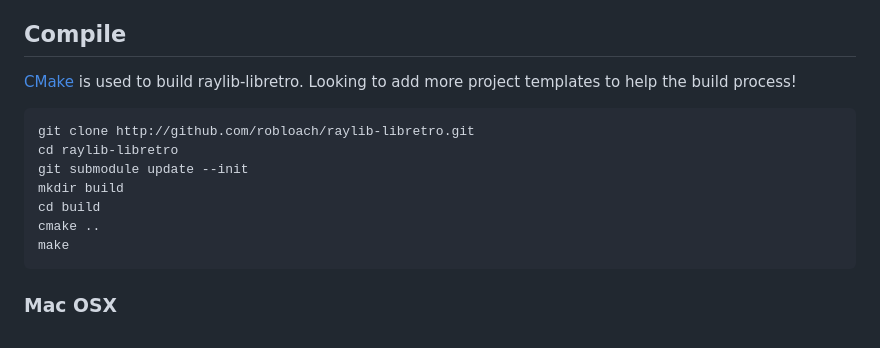
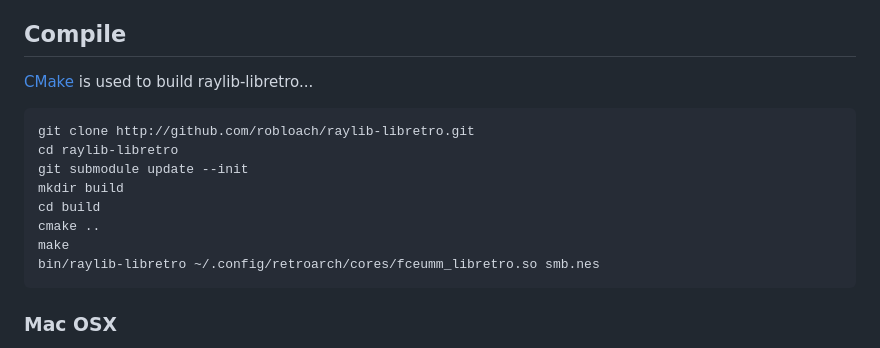
Before and after one commit to RobLoach/raylib-libretro, a Markdown page: README.md, the part around one of its changes. GitHub-like rendering.

````diff
--- a/README.md
+++ b/README.md
@@ -50,7 +34,7 @@ The following cores have been tested with raylib-libretro:
 
 ## Compile
 
-[CMake](https://cmake.org) is used to build raylib-libretro. Looking to add more project templates to help the build process!
+[CMake](https://cmake.org) is used to build raylib-libretro...
 
 ``` sh
 git clone http://github.com/robloach/raylib-libretro.git
@@ -60,6 +44,7 @@ mkdir build
 cd build
 cmake ..
 make
+bin/raylib-libretro ~/.config/retroarch/cores/fceumm_libretro.so smb.nes
 ```
 
 ### Mac OSX
````
Also changed, not shown: other parts of README.md (+7 -23 lines), TASKS.md (added, +48 -0 lines), include/raylib-libretro-shaders/README.md (renamed from include/shaders/README.md, +2 -0 lines), src/screenshot.png, 19 other files.
